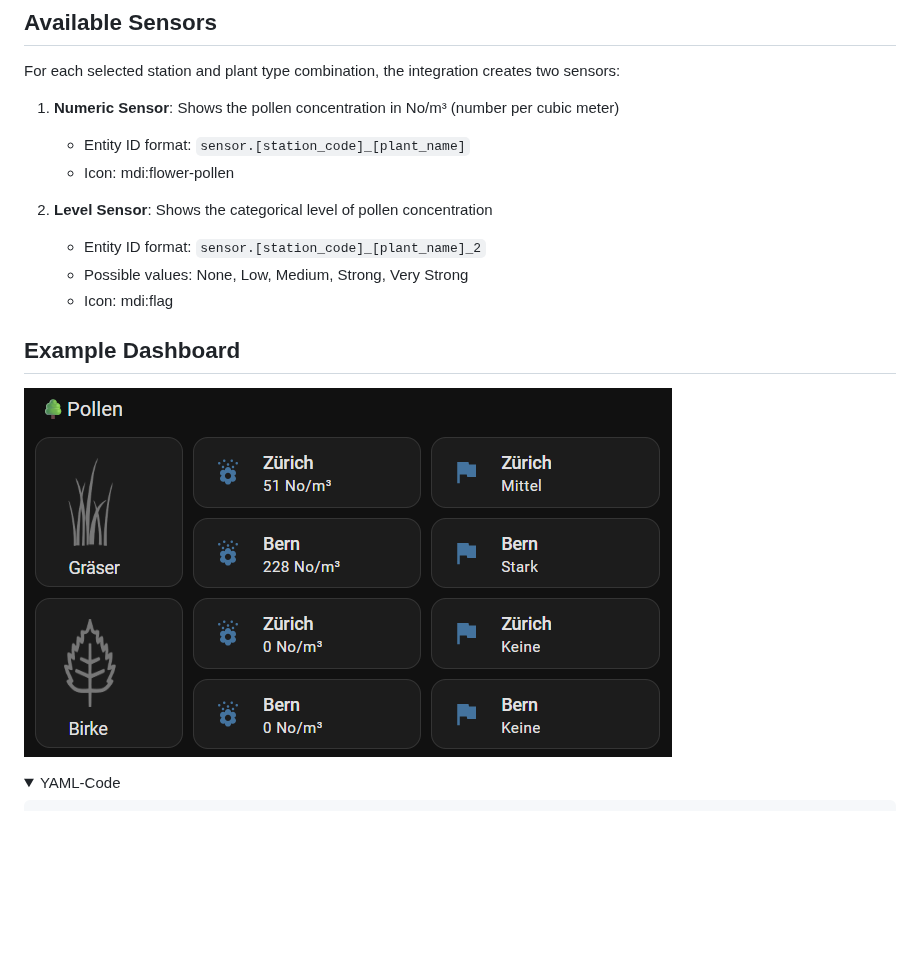
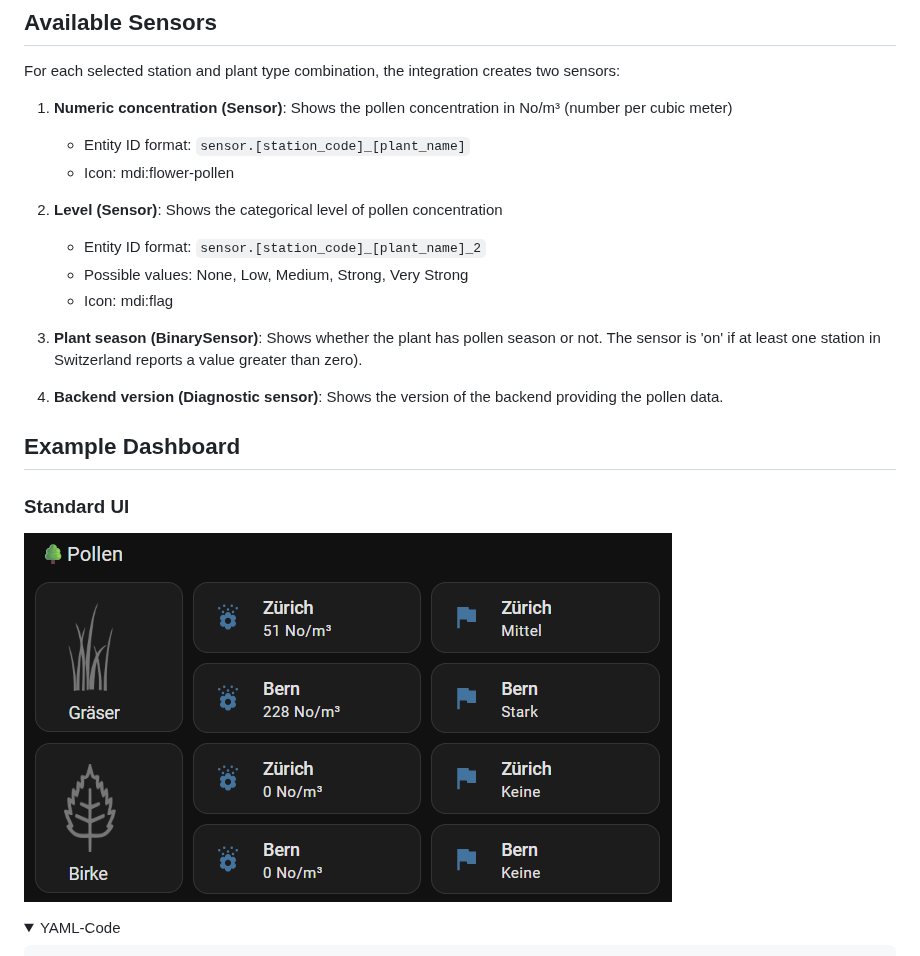
Before and after one commit to frimtec/hass-swiss-pollen, a Markdown page: README.md, the part around one of its changes. Drawn GitHub-style; folded sections open; blank space fills up the shorter version.

```diff
--- a/README.md
+++ b/README.md
@@ -50,17 +50,20 @@ You can install this component through [HACS](https://hacs.xyz/) to easily recei
 
 For each selected station and plant type combination, the integration creates two sensors:
 
-1. **Numeric Sensor**: Shows the pollen concentration in No/m³ (number per cubic meter)
+1. **Numeric concentration (Sensor)**: Shows the pollen concentration in No/m³ (number per cubic meter)
    - Entity ID format: `sensor.[station_code]_[plant_name]`
    - Icon: mdi:flower-pollen
 
-2. **Level Sensor**: Shows the categorical level of pollen concentration
+2. **Level (Sensor)**: Shows the categorical level of pollen concentration
    - Entity ID format: `sensor.[station_code]_[plant_name]_2`
    - Possible values: None, Low, Medium, Strong, Very Strong
    - Icon: mdi:flag
+3. **Plant season (BinarySensor)**: Shows whether the plant has pollen season or not. The sensor is 'on' if at least one station in Switzerland reports a value greater than zero).
+4. **Backend version (Diagnostic sensor)**: Shows the version of the backend providing the pollen data.
 
 ## Example Dashboard
-![dashboard-example.png](images/dashboard-example.png)
+### Standard UI
+![dashboard-example.png](images/dashboard-example-1.png)
 <details>
 
 <summary>YAML-Code</summary>
```
Also changed, not shown: other parts of README.md (+172 -0 lines), images/dashboard-example-1.png (renamed from images/dashboard-example.png), images/dashboard-example-2.png (added).
